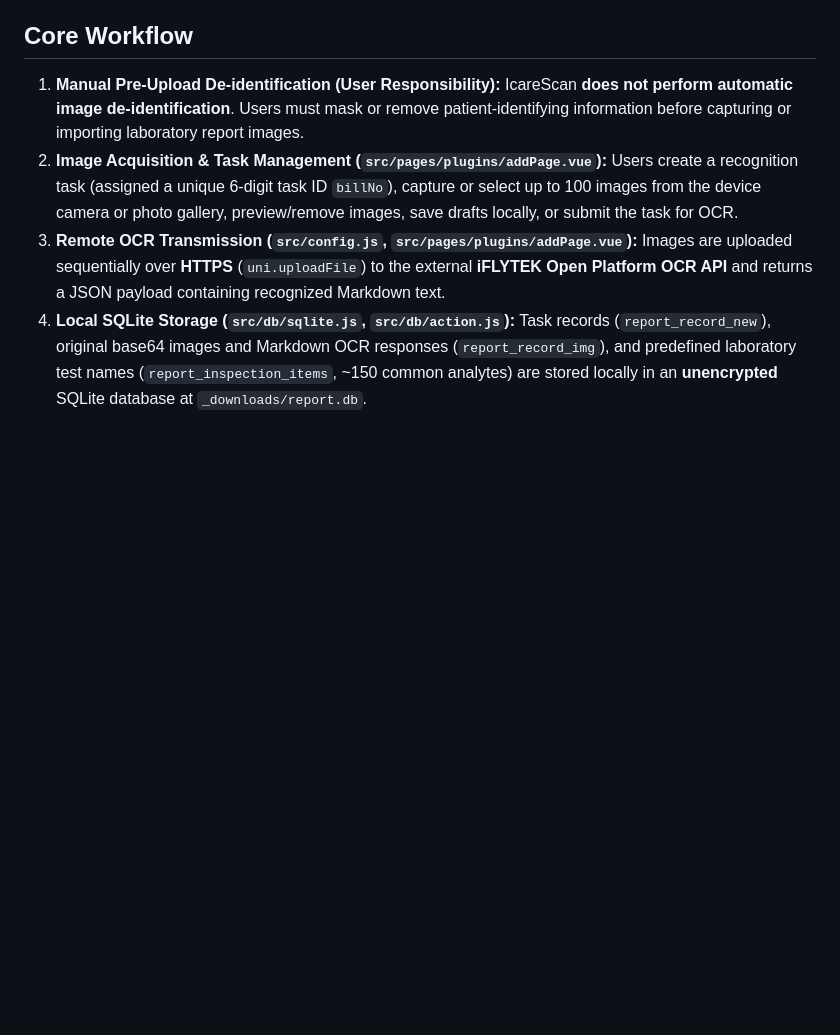
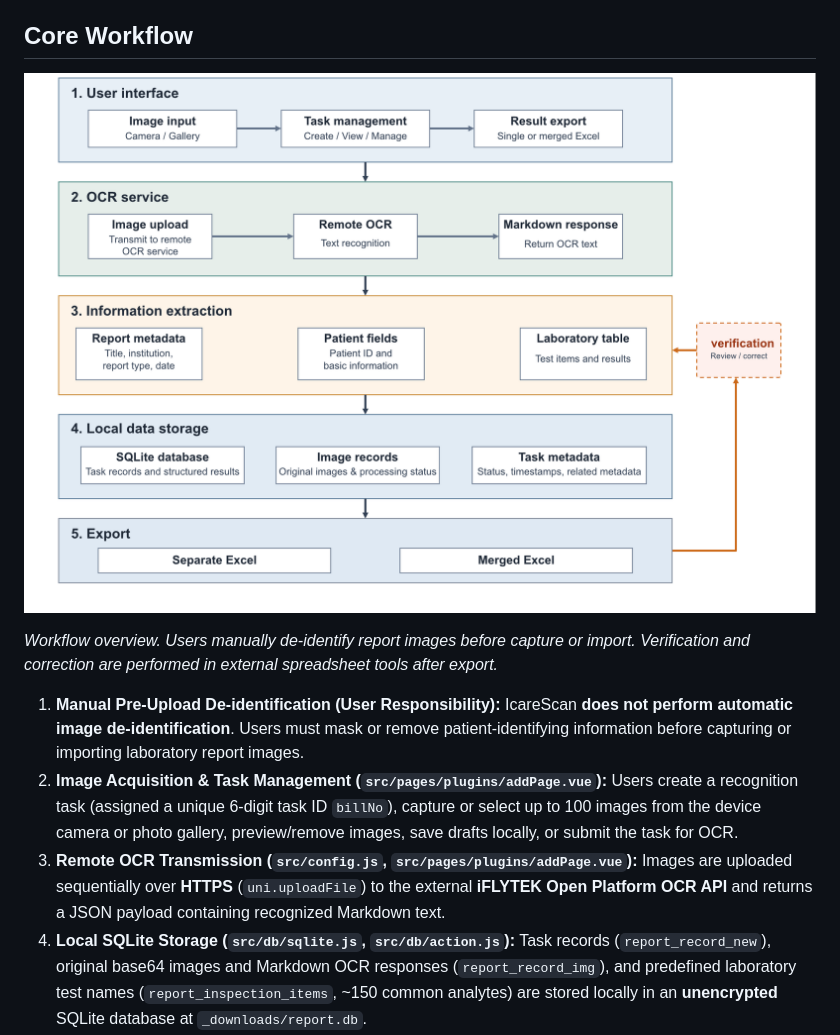
Before and after one commit to Huaichao2018/Icare-scan, a Markdown page: README.md, the part around the change. GitHub-like rendering; pictures changed too: Workflow.png (added); blank space fills up the shorter version.

Commit message:
Update workflow image and embed it in README

```diff
--- a/README.md
+++ b/README.md
@@ -31,6 +31,10 @@ This application is distributed as a native Android package (`.apk`) and is inte
 3. Enable installation from unknown sources (if required by the device's Android version), and install the package.
 
 ## Core Workflow
+
+![IcareScan workflow](Workflow.png)
+
+*Workflow overview. Users manually de-identify report images before capture or import. Verification and correction are performed in external spreadsheet tools after export.*
 
 1. **Manual Pre-Upload De-identification (User Responsibility):**
    IcareScan **does not perform automatic image de-identification**. Users must mask or remove patient-identifying information before capturing or importing laboratory report images.
```
Also changed, not shown: iCareScan.png (deleted).
